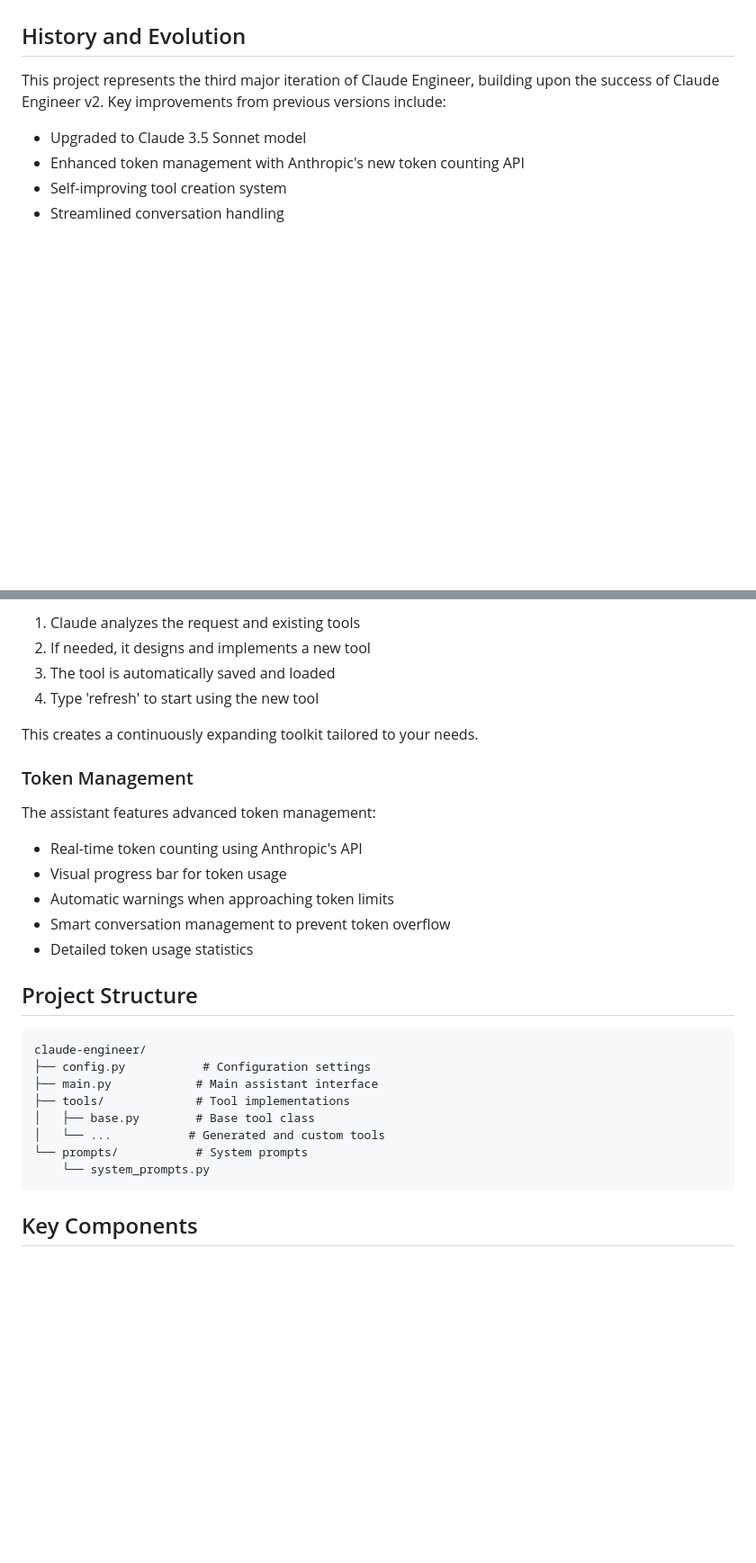
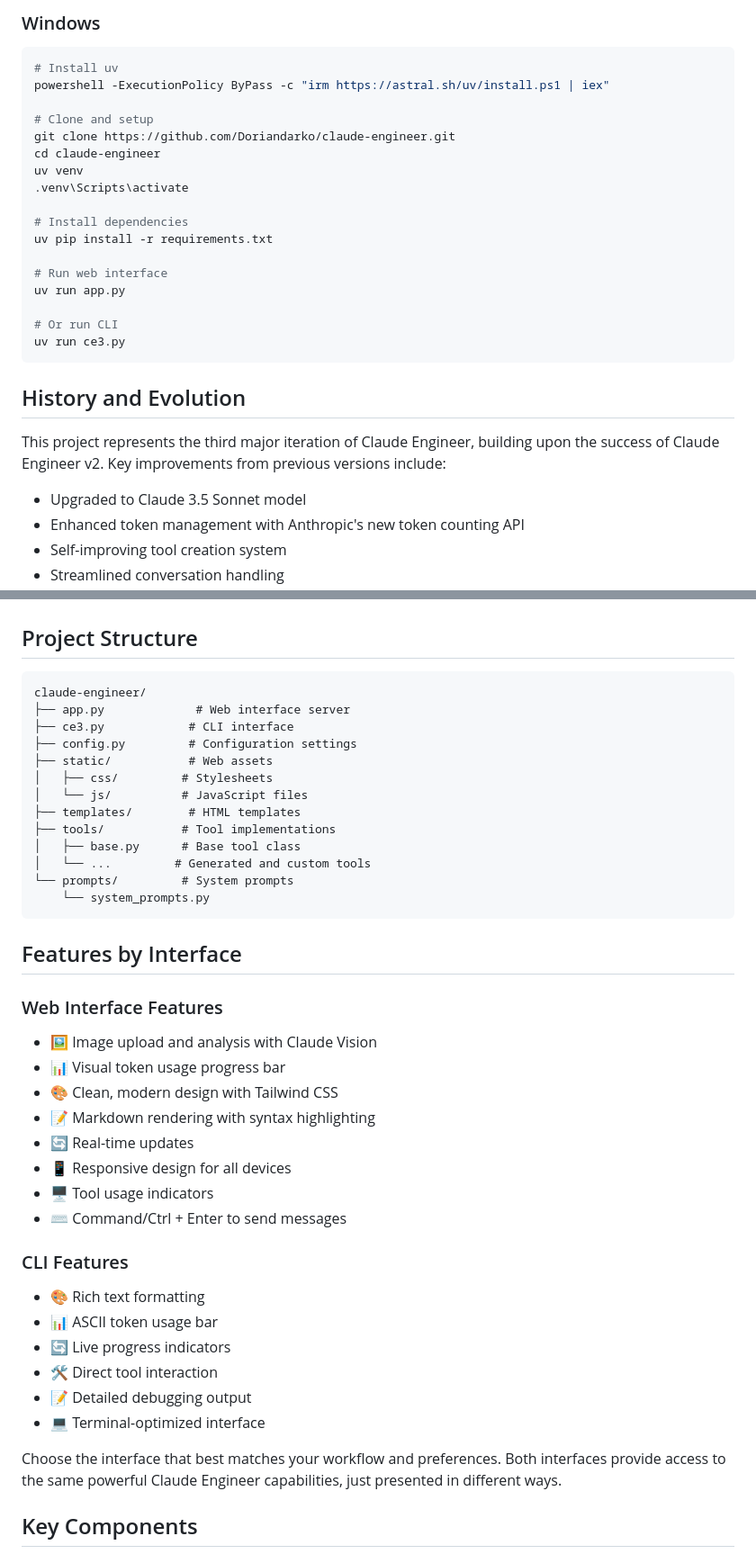
Before and after one commit to Doriandarko/claude-engineer, a Markdown page: readme.md, 2 parts joined by grey strips. Shown: that part at 90% size. Rendered like a GitHub page; blank space fills up the shorter version.

````diff
--- a/readme.md
+++ b/readme.md
@@ -4,3 +76,23 @@ A powerful self-improving AI Assistant designed for creating and managing AI too
+### Windows
+```powershell
+# Install uv
+powershell -ExecutionPolicy ByPass -c "irm https://astral.sh/uv/install.ps1 | iex"
+
+# Clone and setup
+git clone https://github.com/Doriandarko/claude-engineer.git
+cd claude-engineer
+uv venv
+.venv\Scripts\activate
+
+# Install dependencies
+uv pip install -r requirements.txt
+
+# Run web interface
+uv run app.py
+
+# Or run CLI
+uv run ce3.py
+```
 
 ## History and Evolution
 This project represents the third major iteration of Claude Engineer, building upon the success of Claude Engineer v2. Key improvements from previous versions include:
@@ -114,29 +134,41 @@ Claude Engineer v3 can automatically identify needs for new tools and create the
-1. Claude analyzes the request and existing tools
-2. If needed, it designs and implements a new tool
-3. The tool is automatically saved and loaded
-4. Type 'refresh' to start using the new tool
-
-This creates a continuously expanding toolkit tailored to your needs.
-
-### Token Management
-The assistant features advanced token management:
-- Real-time token counting using Anthropic's API
-- Visual progress bar for token usage
-- Automatic warnings when approaching token limits
-- Smart conversation management to prevent token overflow
-- Detailed token usage statistics
-
 ## Project Structure
 ```
 claude-engineer/
-├── config.py           # Configuration settings
-├── main.py            # Main assistant interface
-├── tools/             # Tool implementations
-│   ├── base.py        # Base tool class
-│   └── ...           # Generated and custom tools
-└── prompts/           # System prompts
+├── app.py             # Web interface server
+├── ce3.py            # CLI interface
+├── config.py         # Configuration settings
+├── static/           # Web assets
+│   ├── css/         # Stylesheets
+│   └── js/          # JavaScript files
+├── templates/        # HTML templates
+├── tools/           # Tool implementations
+│   ├── base.py      # Base tool class
+│   └── ...         # Generated and custom tools
+└── prompts/         # System prompts
     └── system_prompts.py
 ```
+
+## Features by Interface
+
+### Web Interface Features
+- 🖼️ Image upload and analysis with Claude Vision
+- 📊 Visual token usage progress bar
+- 🎨 Clean, modern design with Tailwind CSS
+- 📝 Markdown rendering with syntax highlighting
+- 🔄 Real-time updates
+- 📱 Responsive design for all devices
+- 🖥️ Tool usage indicators
+- ⌨️ Command/Ctrl + Enter to send messages
+
+### CLI Features
+- 🎨 Rich text formatting
+- 📊 ASCII token usage bar
+- 🔄 Live progress indicators
+- 🛠️ Direct tool interaction
+- 📝 Detailed debugging output
+- 💻 Terminal-optimized interface
+
+Choose the interface that best matches your workflow and preferences. Both interfaces provide access to the same powerful Claude Engineer capabilities, just presented in different ways.
 
 ## Key Components
 
````
Also changed, not shown: other parts of readme.md (+73 -73 lines).
